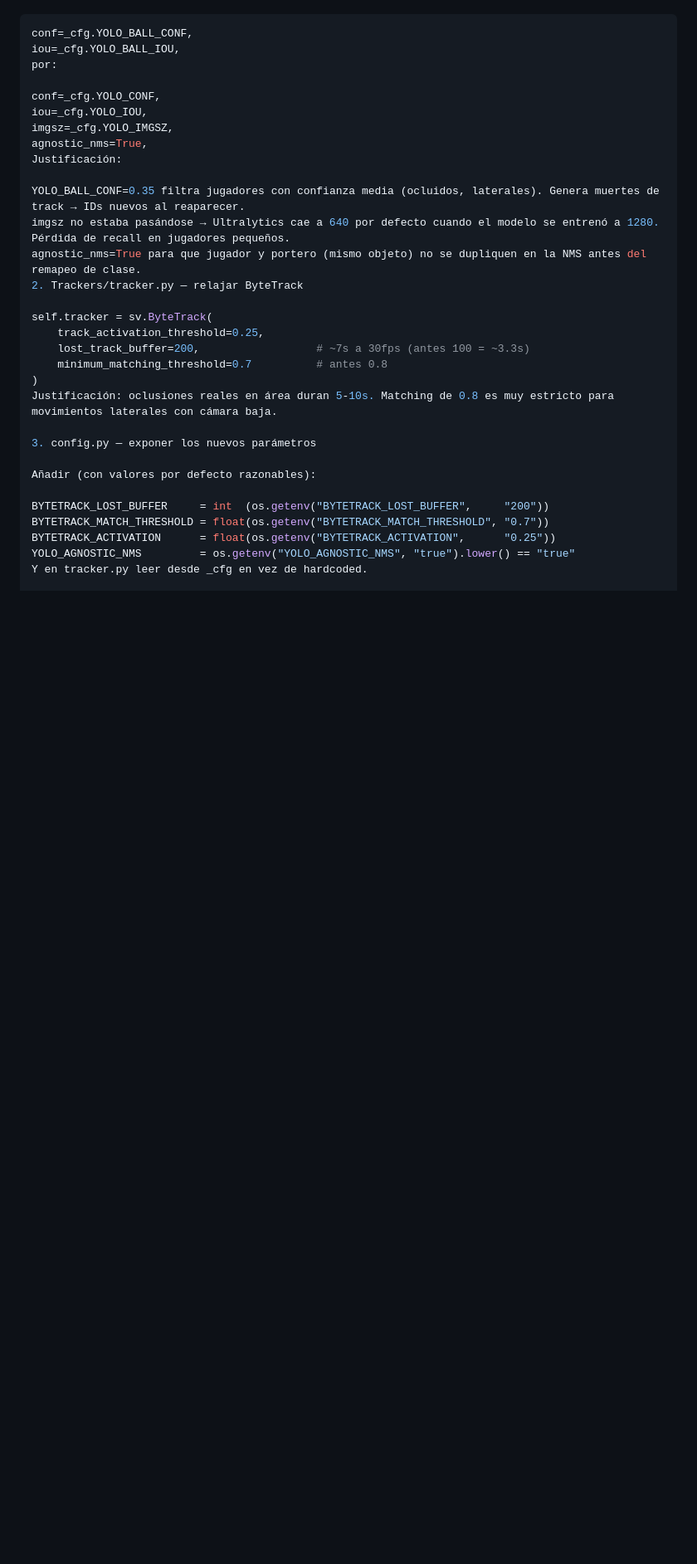
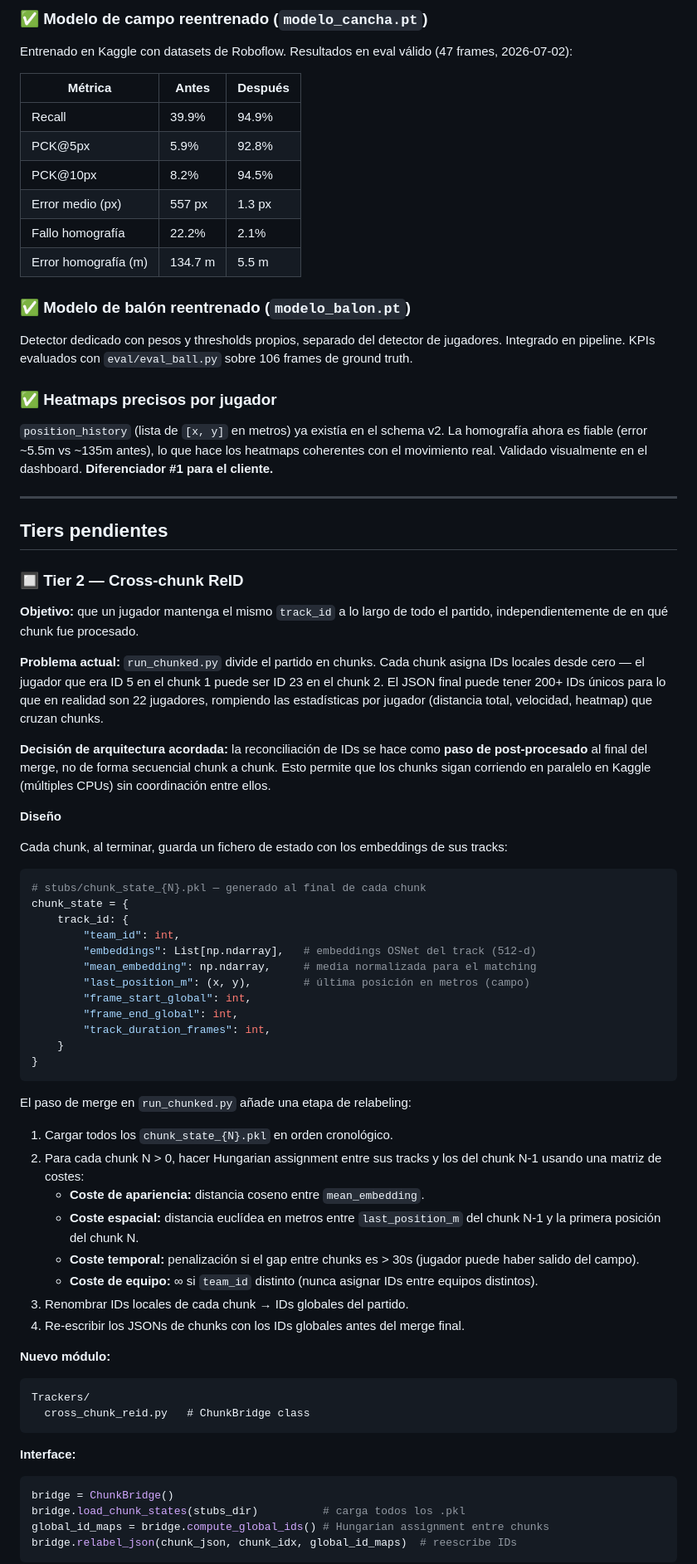
Before and after one commit to Gonzalofernandezf/futbol-ai-vision-analytics, a Markdown page: docs/PLAN_player_tracking.md, the part around one of its changes. Shown at 83% size. Rendered like a GitHub page; blank space fills up the shorter version.

Commit message:
July 2nd detection improvement plan

````diff
--- a/docs/PLAN_player_tracking.md
+++ b/docs/PLAN_player_tracking.md
@@ -24,33 +57,79 @@ En `detect_frames()` reemplazar:
+### ✅ Modelo de campo reentrenado (`modelo_cancha.pt`)
+
+Entrenado en Kaggle con datasets de Roboflow. Resultados en eval válido (47 frames, 2026-07-02):
+
+| Métrica | Antes | Después |
+|---------|-------|---------|
+| Recall | 39.9% | 94.9% |
+| PCK@5px | 5.9% | 92.8% |
+| PCK@10px | 8.2% | 94.5% |
+| Error medio (px) | 557 px | 1.3 px |
+| Fallo homografía | 22.2% | 2.1% |
+| Error homografía (m) | 134.7 m | 5.5 m |
+
+### ✅ Modelo de balón reentrenado (`modelo_balon.pt`)
+
+Detector dedicado con pesos y thresholds propios, separado del detector de jugadores. Integrado en pipeline. KPIs evaluados con `eval/eval_ball.py` sobre 106 frames de ground truth.
+
+### ✅ Heatmaps precisos por jugador
+
+`position_history` (lista de `[x, y]` en metros) ya existía en el schema v2. La homografía ahora es fiable (error ~5.5m vs ~135m antes), lo que hace los heatmaps coherentes con el movimiento real. Validado visualmente en el dashboard. **Diferenciador #1 para el cliente.**
+
+---
+
+## Tiers pendientes
+
+### 🔲 Tier 2 — Cross-chunk ReID
+
+**Objetivo:** que un jugador mantenga el mismo `track_id` a lo largo de todo el partido, independientemente de en qué chunk fue procesado.
+
+**Problema actual:** `run_chunked.py` divide el partido en chunks. Cada chunk asigna IDs locales desde cero — el jugador que era ID 5 en el chunk 1 puede ser ID 23 en el chunk 2. El JSON final puede tener 200+ IDs únicos para lo que en realidad son 22 jugadores, rompiendo las estadísticas por jugador (distancia total, velocidad, heatmap) que cruzan chunks.
+
+**Decisión de arquitectura acordada:** la reconciliación de IDs se hace como **paso de post-procesado** al final del merge, no de forma secuencial chunk a chunk. Esto permite que los chunks sigan corriendo en paralelo en Kaggle (múltiples CPUs) sin coordinación entre ellos.
+
+**Diseño**
+
+Cada chunk, al terminar, guarda un fichero de estado con los embeddings de sus tracks:
+
 ```python
-conf=_cfg.YOLO_BALL_CONF,
-iou=_cfg.YOLO_BALL_IOU,
-por:
+# stubs/chunk_state_{N}.pkl — generado al final de cada chunk
+chunk_state = {
+    track_id: {
+        "team_id": int,
+        "embeddings": List[np.ndarray],   # embeddings OSNet del track (512-d)
+        "mean_embedding": np.ndarray,     # media normalizada para el matching
+        "last_position_m": (x, y),        # última posición en metros (campo)
+        "frame_start_global": int,
+        "frame_end_global": int,
+        "track_duration_frames": int,
+    }
+}
+```
 
-conf=_cfg.YOLO_CONF,
-iou=_cfg.YOLO_IOU,
-imgsz=_cfg.YOLO_IMGSZ,
-agnostic_nms=True,
-Justificación:
+El paso de merge en `run_chunked.py` añade una etapa de relabeling:
 
-YOLO_BALL_CONF=0.35 filtra jugadores con confianza media (ocluidos, laterales). Genera muertes de track → IDs nuevos al reaparecer.
-imgsz no estaba pasándose → Ultralytics cae a 640 por defecto cuando el modelo se entrenó a 1280. Pérdida de recall en jugadores pequeños.
-agnostic_nms=True para que jugador y portero (mismo objeto) no se dupliquen en la NMS antes del remapeo de clase.
-2. Trackers/tracker.py — relajar ByteTrack
+1. Cargar todos los `chunk_state_{N}.pkl` en orden cronológico.
+2. Para cada chunk N > 0, hacer Hungarian assignment entre sus tracks y los del chunk N-1 usando una matriz de costes:
+   - **Coste de apariencia:** distancia coseno entre `mean_embedding`.
+   - **Coste espacial:** distancia euclídea en metros entre `last_position_m` del chunk N-1 y la primera posición del chunk N.
+   - **Coste temporal:** penalización si el gap entre chunks es > 30s (jugador puede haber salido del campo).
+   - **Coste de equipo:** ∞ si `team_id` distinto (nunca asignar IDs entre equipos distintos).
+3. Renombrar IDs locales de cada chunk → IDs globales del partido.
+4. Re-escribir los JSONs de chunks con los IDs globales antes del merge final.
 
-self.tracker = sv.ByteTrack(
-    track_activation_threshold=0.25,
-    lost_track_buffer=200,                  # ~7s a 30fps (antes 100 = ~3.3s)
-    minimum_matching_threshold=0.7          # antes 0.8
-)
-Justificación: oclusiones reales en área duran 5-10s. Matching de 0.8 es muy estricto para movimientos laterales con cámara baja.
+**Nuevo módulo:**
 
-3. config.py — exponer los nuevos parámetros
+```
+Trackers/
+  cross_chunk_reid.py   # ChunkBridge class
+```
 
-Añadir (con valores por defecto razonables):
+**Interface:**
 
-BYTETRACK_LOST_BUFFER     = int  (os.getenv("BYTETRACK_LOST_BUFFER",     "200"))
-BYTETRACK_MATCH_THRESHOLD = float(os.getenv("BYTETRACK_MATCH_THRESHOLD", "0.7"))
-BYTETRACK_ACTIVATION      = float(os.getenv("BYTETRACK_ACTIVATION",      "0.25"))
-YOLO_AGNOSTIC_NMS         = os.getenv("YOLO_AGNOSTIC_NMS", "true").lower() == "true"
-Y en tracker.py leer desde _cfg en vez de hardcoded.
+```python
+bridge = ChunkBridge()
+bridge.load_chunk_states(stubs_dir)          # carga todos los .pkl
+global_id_maps = bridge.compute_global_ids() # Hungarian assignment entre chunks
+bridge.relabel_json(chunk_json, chunk_idx, global_id_maps)  # reescribe IDs
+```
 
````
Also changed, not shown: other parts of docs/PLAN_player_tracking.md (+114 -196 lines).
